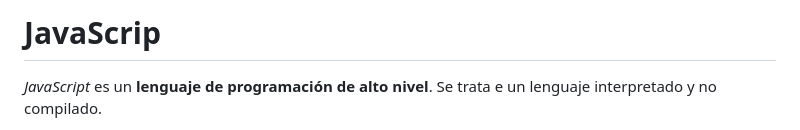
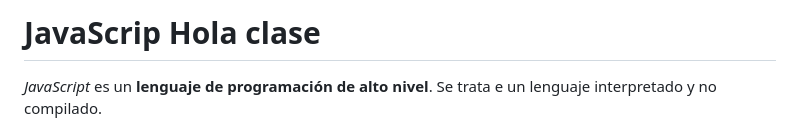
Before and after one commit to webferrol/javascript-sessions, a Markdown page: README.md, the part around the change. GitHub-like rendering.

Commit message:
Probando fork

```diff
--- a/README.md
+++ b/README.md
@@ -1,4 +1,4 @@
-# JavaScrip
+# JavaScrip Hola clase
 
 _JavaScript_ es un __lenguaje de programación de alto nivel__. Se trata e un lenguaje interpretado y no compilado.
 
```
